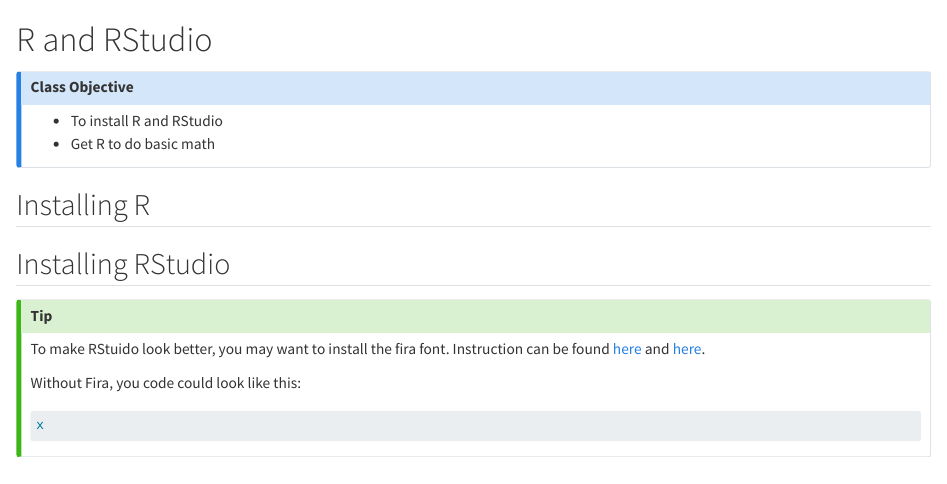
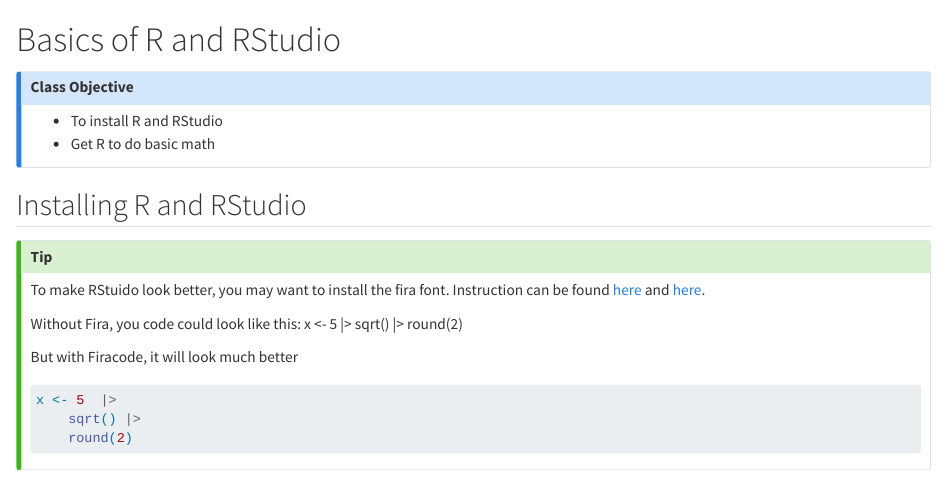
Before and after one commit to clsong/EEB_C234, a Quarto document (02_R_basics.qmd): the page in a window 1100 px wide, from its top. Rendered offline with R 4.5, knitr and Pandoc in place of Quarto, with nearby package versions.

Commit message:
correct mninor issue

````diff
--- a/02_R_basics.qmd
+++ b/02_R_basics.qmd
@@ -1,4 +1,4 @@
-# R and RStudio
+# Basics of R and RStudio
 
 ::: {.callout-note}
 ## Class Objective
@@ -6,17 +6,22 @@
 - Get R to do basic math
 :::
 
-## Installing R
-
-## Installing RStudio
+## Installing R and RStudio
 
 ::: {.callout-tip}
 To make RStuido look better, you may want to install the fira font. Instruction can be found [here](https://github.com/tonsky/FiraCode/wiki/RStudio-instructions) and [here](https://firacode.org/using-fira-code-ligatures-in-rstudio/).
 
 Without Fira, you code could look like this:
+x <- 5  |>
+    sqrt() |>
+    round(2)
+
+But with Firacode, it will look much better
 ```{r}
 #| eval: false
-x
+x <- 5  |>
+    sqrt() |>
+    round(2)
 ```
 :::
 
````
Also changed, not shown: docs/search.json, 13 other files.
